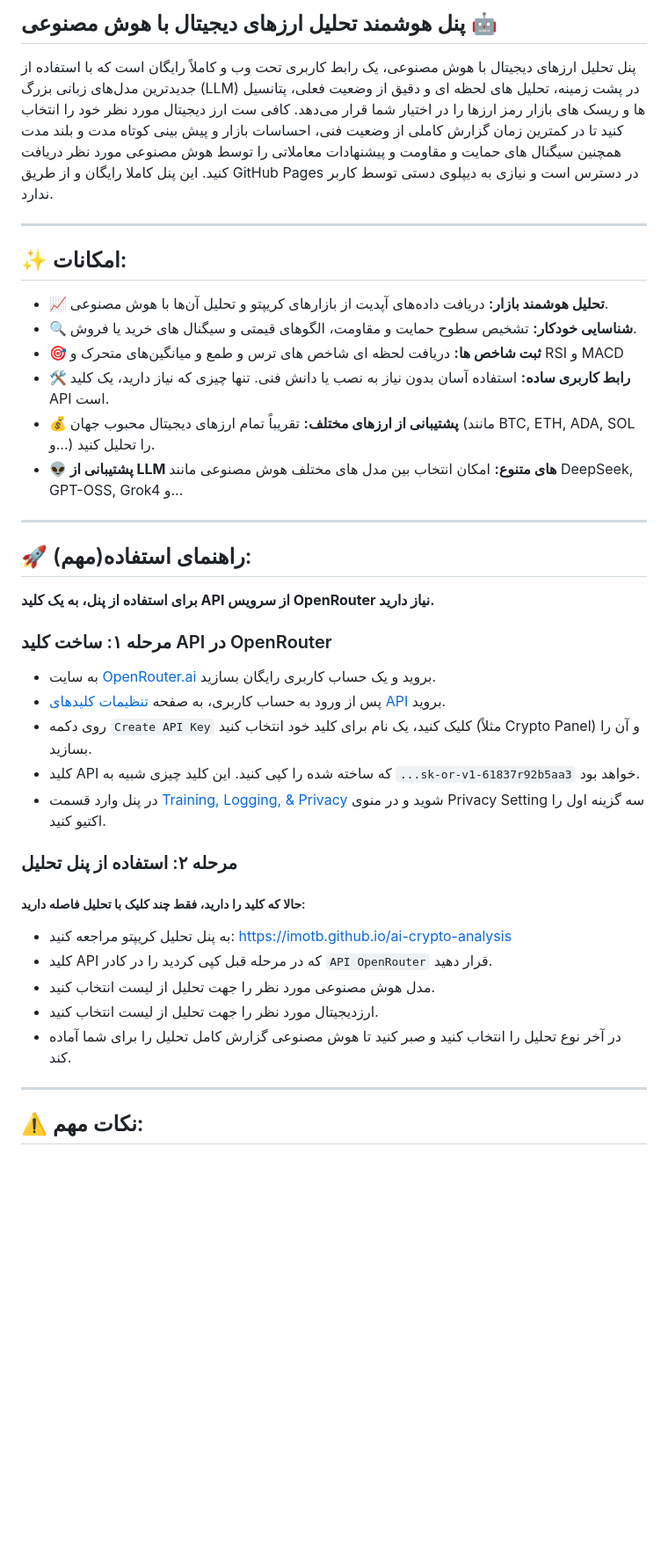
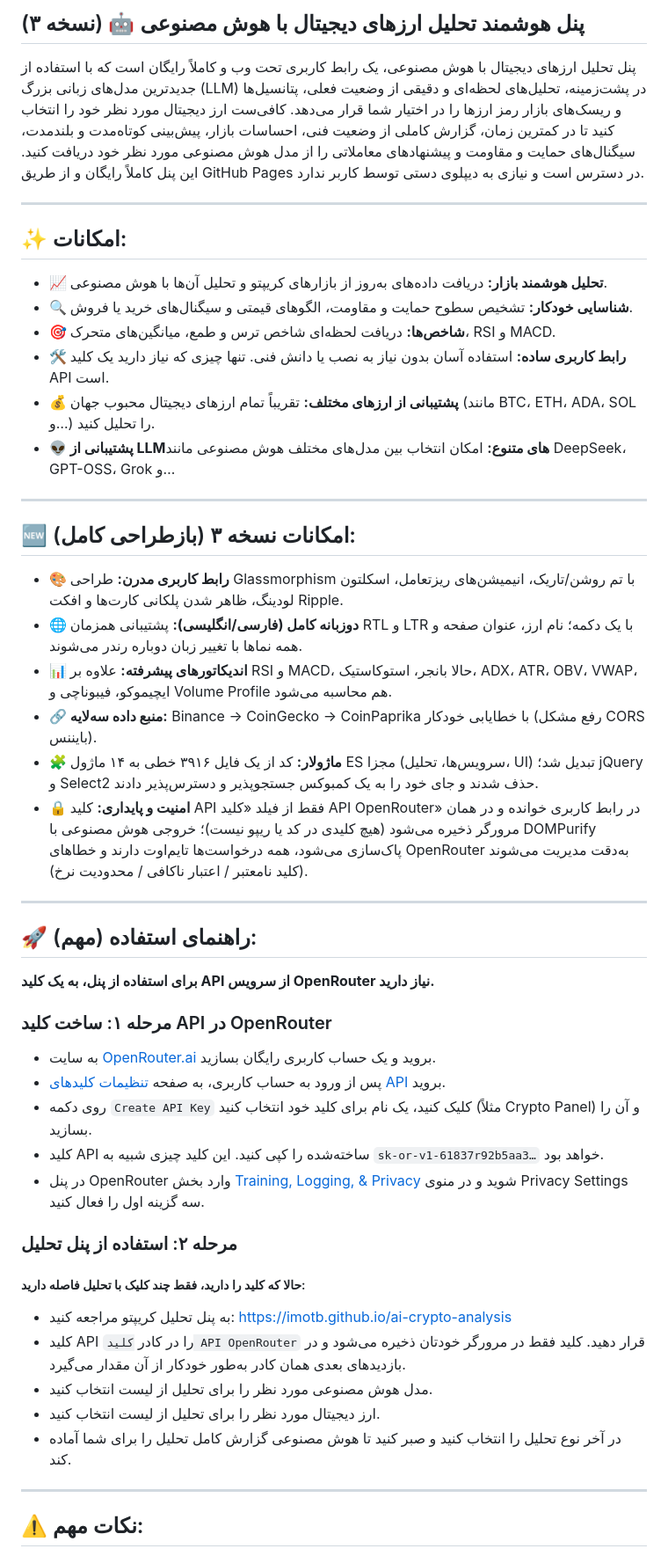
Before and after one commit to imotb/ai-crypto-analysis, a Markdown page: README.md, the part around one of its changes. Shown at 88% size. Drawn GitHub-style; blank space fills up the shorter version.

Commit message:
Revise README for version 3 updates and features
Updated README.md to reflect version 3 features and improvements, including a complete redesign, new functionalities, and user guide enhancements.

```diff
--- a/README.md
+++ b/README.md
@@ -1,36 +1,45 @@
-## پنل هوشمند تحلیل ارزهای دیجیتال با هوش مصنوعی 🤖
-پنل تحلیل ارزهای دیجیتال با هوش مصنوعی، یک رابط کاربری تحت وب و کاملاً رایگان است که با استفاده از جدیدترین مدل‌های زبانی بزرگ (LLM) در پشت ‌زمینه، تحلیل‌ های لحظه‌ ای و دقیق از وضعیت فعلی، پتانسیل ها و ریسک های بازار رمز ارزها را در اختیار شما قرار می‌دهد.
-کافی ‌ست ارز دیجیتال مورد نظر خود را انتخاب کنید تا در کمترین زمان گزارش کاملی از وضعیت فنی، احساسات بازار و پیش‌ بینی کوتاه ‌مدت و بلند مدت همچنین سیگنال های حمایت و مقاومت و پیشنهادات معاملاتی را توسط هوش مصنوعی مورد نظر دریافت کنید.
-این پنل کاملا رایگان و از طریق GitHub Pages در دسترس است و نیازی به دیپلوی دستی توسط کاربر ندارد.
+## پنل هوشمند تحلیل ارزهای دیجیتال با هوش مصنوعی 🤖 (نسخه ۳)
+پنل تحلیل ارزهای دیجیتال با هوش مصنوعی، یک رابط کاربری تحت وب و کاملاً رایگان است که با استفاده از جدیدترین مدل‌های زبانی بزرگ (LLM) در پشت‌زمینه، تحلیل‌های لحظه‌ای و دقیقی از وضعیت فعلی، پتانسیل‌ها و ریسک‌های بازار رمز ارزها را در اختیار شما قرار می‌دهد.
+کافی‌ست ارز دیجیتال مورد نظر خود را انتخاب کنید تا در کمترین زمان، گزارش کاملی از وضعیت فنی، احساسات بازار، پیش‌بینی کوتاه‌مدت و بلندمدت، سیگنال‌های حمایت و مقاومت و پیشنهاد‌های معاملاتی را از مدل هوش مصنوعی مورد نظر خود دریافت کنید.
+این پنل کاملاً رایگان و از طریق GitHub Pages در دسترس است و نیازی به دیپلوی دستی توسط کاربر ندارد.
 
 ---
 ## ✨ امکانات:
-- **📈 تحلیل هوشمند بازار:** دریافت داده‌های آپدیت از بازارهای کریپتو و تحلیل آن‌ها با هوش مصنوعی.
-- **🔍 شناسایی خودکار:** تشخیص سطوح حمایت و مقاومت، الگوهای قیمتی و سیگنال‌ های خرید یا فروش.
-- **🎯 ثبت شاخص ها:** دریافت لحظه ای شاخص های ترس و طمع و میانگین‌های متحرک و RSI و MACD
-- **🛠 رابط کاربری ساده:** استفاده آسان بدون نیاز به نصب یا دانش فنی. تنها چیزی که نیاز دارید، یک کلید API است.
-- **💰 پشتیبانی از ارزهای مختلف:** تقریباً تمام ارزهای دیجیتال محبوب جهان (مانند BTC, ETH, ADA, SOL و...) را تحلیل کنید.
-- **👽 پشتیبانی از LLM های متنوع:** امکان انتخاب بین مدل‌ های مختلف هوش مصنوعی مانند DeepSeek, GPT-OSS, Grok4 و...
+- **📈 تحلیل هوشمند بازار:** دریافت داده‌های به‌روز از بازارهای کریپتو و تحلیل آن‌ها با هوش مصنوعی.
+- **🔍 شناسایی خودکار:** تشخیص سطوح حمایت و مقاومت، الگوهای قیمتی و سیگنال‌های خرید یا فروش.
+- **🎯 شاخص‌ها:** دریافت لحظه‌ای شاخص ترس و طمع، میانگین‌های متحرک، RSI و MACD.
+- **🛠 رابط کاربری ساده:** استفاده آسان بدون نیاز به نصب یا دانش فنی. تنها چیزی که نیاز دارید یک کلید API است.
+- **💰 پشتیبانی از ارزهای مختلف:** تقریباً تمام ارزهای دیجیتال محبوب جهان (مانند BTC، ETH، ADA، SOL و…) را تحلیل کنید.
+- **👽 پشتیبانی از LLMهای متنوع:** امکان انتخاب بین مدل‌های مختلف هوش مصنوعی مانند DeepSeek، GPT-OSS، Grok و…
 
 ---
-## 🚀 راهنمای استفاده(مهم):
-****برای استفاده از پنل، به یک کلید API از سرویس OpenRouter نیاز دارید.****
+## 🆕 امکانات نسخه ۳ (بازطراحی کامل):
+- **🎨 رابط کاربری مدرن:** طراحی Glassmorphism با تم روشن/تاریک، انیمیشن‌های ریزتعامل، اسکلتون لودینگ، ظاهر شدن پلکانی کارت‌ها و افکت Ripple.
+- **🌐 دوزبانه کامل (فارسی/انگلیسی):** پشتیبانی همزمان RTL و LTR با یک دکمه؛ نام ارز، عنوان صفحه و همه نماها با تغییر زبان دوباره رندر می‌شوند.
+- **📊 اندیکاتورهای پیشرفته:** علاوه بر RSI و MACD، حالا بانجر، استوکاستیک، ADX، ATR، OBV، VWAP، ایچیموکو، فیبوناچی و Volume Profile هم محاسبه می‌شود.
+- **🔗 منبع داده سه‌لایه:** Binance → CoinGecko → CoinPaprika با خطایابی خودکار (رفع مشکل CORS بایننس).
+- **🧩 ماژولار:** کد از یک فایل ۳۹۱۶ خطی به ۱۴ ماژول ES مجزا (سرویس‌ها، تحلیل، UI) تبدیل شد؛ jQuery و Select2 حذف شدند و جای خود را به یک کمبوکس جستجوپذیر و دسترس‌پذیر دادند.
+- **🔒 امنیت و پایداری:** کلید API فقط از فیلد «کلید API OpenRouter» در رابط کاربری خوانده و در همان مرورگر ذخیره می‌شود (هیچ کلیدی در کد یا ریپو نیست)؛ خروجی هوش مصنوعی با DOMPurify پاک‌سازی می‌شود، همه درخواست‌ها تایم‌اوت دارند و خطاهای OpenRouter به‌دقت مدیریت می‌شوند (کلید نامعتبر / اعتبار ناکافی / محدودیت نرخ).
 
+---
+## 🚀 راهنمای استفاده (مهم):
+**برای استفاده از پنل، به یک کلید API از سرویس OpenRouter نیاز دارید.**
 
 ### مرحله ۱: ساخت کلید API در OpenRouter
 - به سایت [OpenRouter.ai](https://openrouter.ai) بروید و یک حساب کاربری رایگان بسازید.
 - پس از ورود به حساب کاربری، به صفحه [تنظیمات کلیدهای API](https://openrouter.ai/settings/keys) بروید.
 - روی دکمه `Create API Key` کلیک کنید، یک نام برای کلید خود انتخاب کنید (مثلاً Crypto Panel) و آن را بسازید.
-- کلید API که ساخته شده را کپی کنید. این کلید چیزی شبیه به `...sk-or-v1-61837r92b5aa3` خواهد بود.
-- در پنل وارد قسمت [Training, Logging, & Privacy](https://openrouter.ai/settings/privacy) شوید و در منوی Privacy Setting سه گزینه اول را اکتیو کنید.
+- کلید API ساخته‌شده را کپی کنید. این کلید چیزی شبیه به `sk-or-v1-61837r92b5aa3…` خواهد بود.
+- در پنل OpenRouter وارد بخش [Training, Logging, & Privacy](https://openrouter.ai/settings/privacy) شوید و در منوی Privacy Settings سه گزینه اول را فعال کنید.
 
 ### مرحله ۲: استفاده از پنل تحلیل
 ##### حالا که کلید را دارید، فقط چند کلیک با تحلیل فاصله دارید:
 - به پنل تحلیل کریپتو مراجعه کنید: https://imotb.github.io/ai-crypto-analysis
-- کلید API که در مرحله قبل کپی کردید را در کادر `API OpenRouter` قرار دهید.
-- مدل هوش مصنوعی مورد نظر را جهت تحلیل از لیست انتخاب کنید.
-- ارزدیجیتال مورد نظر را جهت تحلیل از لیست انتخاب کنید.
+- کلید API را در کادر `کلید API OpenRouter` قرار دهید. کلید فقط در مرورگر خودتان ذخیره می‌شود و در بازدیدهای بعدی همان کادر به‌طور خودکار از آن مقدار می‌گیرد.
+- مدل هوش مصنوعی مورد نظر را برای تحلیل از لیست انتخاب کنید.
+- ارز دیجیتال مورد نظر را برای تحلیل از لیست انتخاب کنید.
 - در آخر نوع تحلیل را انتخاب کنید و صبر کنید تا هوش مصنوعی گزارش کامل تحلیل را برای شما آماده کند.
+
 ---
 ## ⚠️ نکات مهم:
 - **کلید API** خود را مانند یک رمز عبور محافظت کنید و آن را در اختیار کسی قرار ندهید.
```
Also changed, not shown: other parts of README.md (+69 -28 lines).
